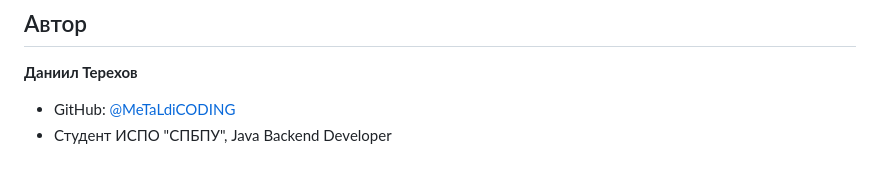
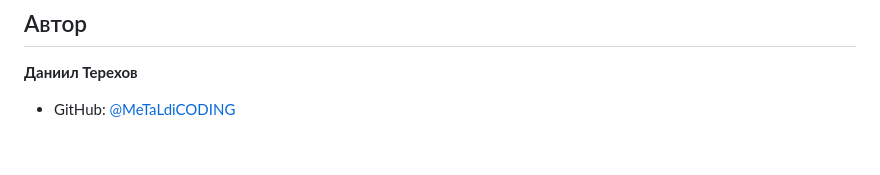
Before and after one commit to MeTaLdiCODING/event_hab, a Markdown page: README.md, the part around the change. Drawn GitHub-style.

```diff
--- a/README.md
+++ b/README.md
@@ -98,4 +98,3 @@ Event Hub - это веб-приложение для организации и
 
 **Даниил Терехов**
 * GitHub: [@MeTaLdiCODING](https://github.com/MeTaLdiCODING)
-* Студент ИСПО "СПБПУ", Java Backend Developer
```
